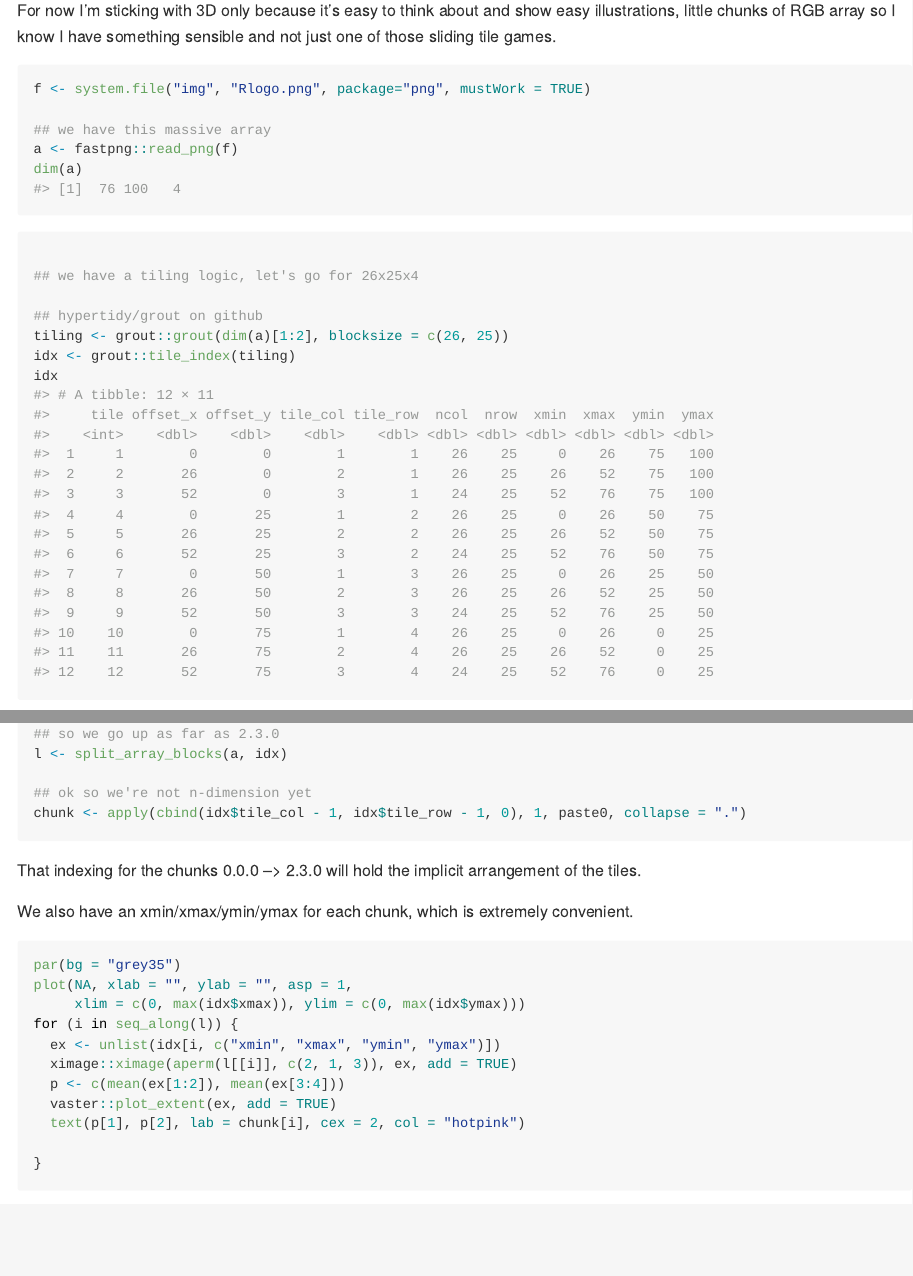
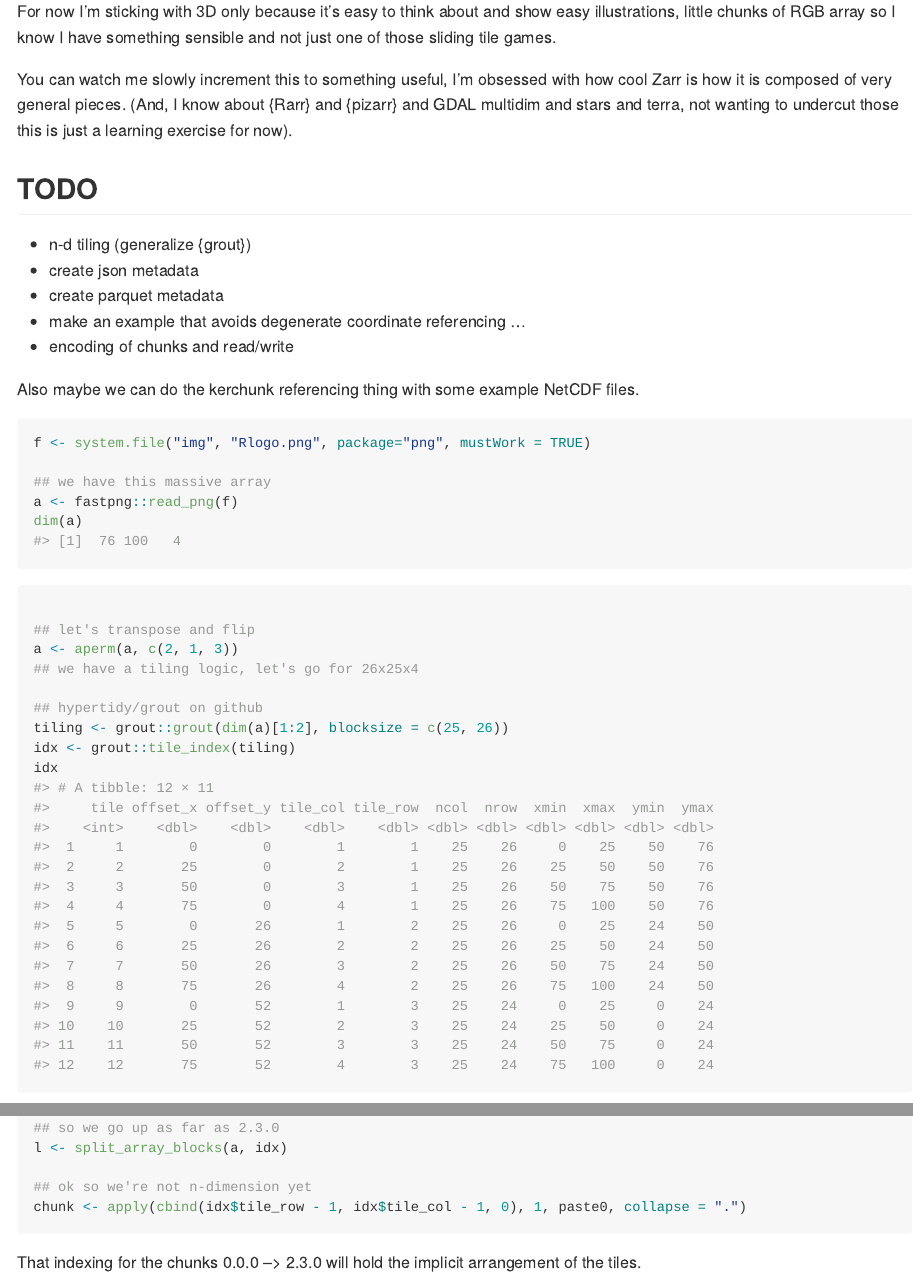
Before and after one commit to mdsumner/zerozarr, an R Markdown document (README.Rmd): the page in a window 1100 px wide, from 290 px down before the commit and from 240 px down after it, so that both start at the same text, and a second part further down, joined at a grey line. The pictures show the output file README.md that the author committed with the source, drawn offline in the style of GitHub.

Commit message:
judicious, defensible, transpose

````diff
--- a/README.Rmd
+++ b/README.Rmd
@@ -23,10 +23,23 @@ Here we cut a 3D array into 12 pieces, as a start at illustrating how Zarr works
 
 Note that everything here will be wrong!! For a little while, I need to step forward and backwards and look at everything carefully, but I want it visible. Reach out if you're interested, I don't really think I can write a Zarr implementation, but I can write a toy version with enough chops to show what's happening to folks who know R.
 
+For now I'm sticking with 3D only because it's easy to think about and show easy
+illustrations, little chunks of RGB array so I know I have something sensible and not just one of those sliding tile games.
+
+You can watch me slowly increment this to something useful, I'm obsessed with how cool Zarr is how it is composed of very general pieces. (And, I know about {Rarr} and {pizarr} and GDAL multidim and stars and terra, not wanting to undercut those this is just a learning exercise for now).
+
+
+## TODO
+
+- n-d tiling (generalize {grout})
+- create json metadata
+- create parquet metadata
+- make an example that avoids degenerate coordinate referencing ...
+- encoding of chunks and read/write
+
+
 Also maybe we can do the kerchunk referencing thing with some example NetCDF files.
 
-For now I'm sticking with 3D only because it's easy to think about and show easy
-illustrations, little chunks of RGB array so I know I have something sensible and not just one of those sliding tile games.
 
 
 ```{r}
@@ -36,10 +49,12 @@ f <- system.file("img", "Rlogo.png", package="png", mustWork = TRUE)
 a <- fastpng::read_png(f)
 dim(a)
 
+## let's transpose and flip
+a <- aperm(a, c(2, 1, 3))
 ## we have a tiling logic, let's go for 26x25x4
 
 ## hypertidy/grout on github
-tiling <- grout::grout(dim(a)[1:2], blocksize = c(26, 25))
+tiling <- grout::grout(dim(a)[1:2], blocksize = c(25, 26))
 idx <- grout::tile_index(tiling)
 idx
 
@@ -73,7 +88,7 @@ split_array_blocks <- function(x, index, n3 = 4) {
 l <- split_array_blocks(a, idx)
 
 ## ok so we're not n-dimension yet
-chunk <- apply(cbind(idx$tile_col - 1, idx$tile_row - 1, 0), 1, paste0, collapse = ".")
+chunk <- apply(cbind(idx$tile_row - 1, idx$tile_col - 1, 0), 1, paste0, collapse = ".")
 ```
 
 
````
Also changed, not shown: README.md, 2 other files.
